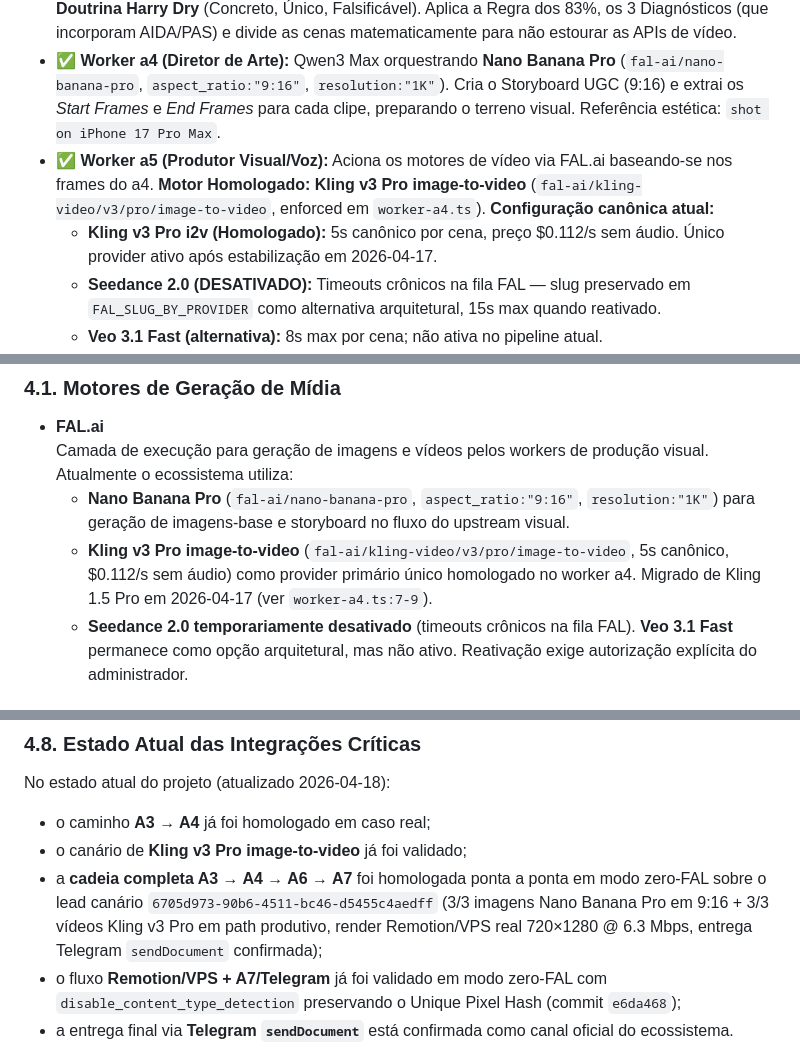
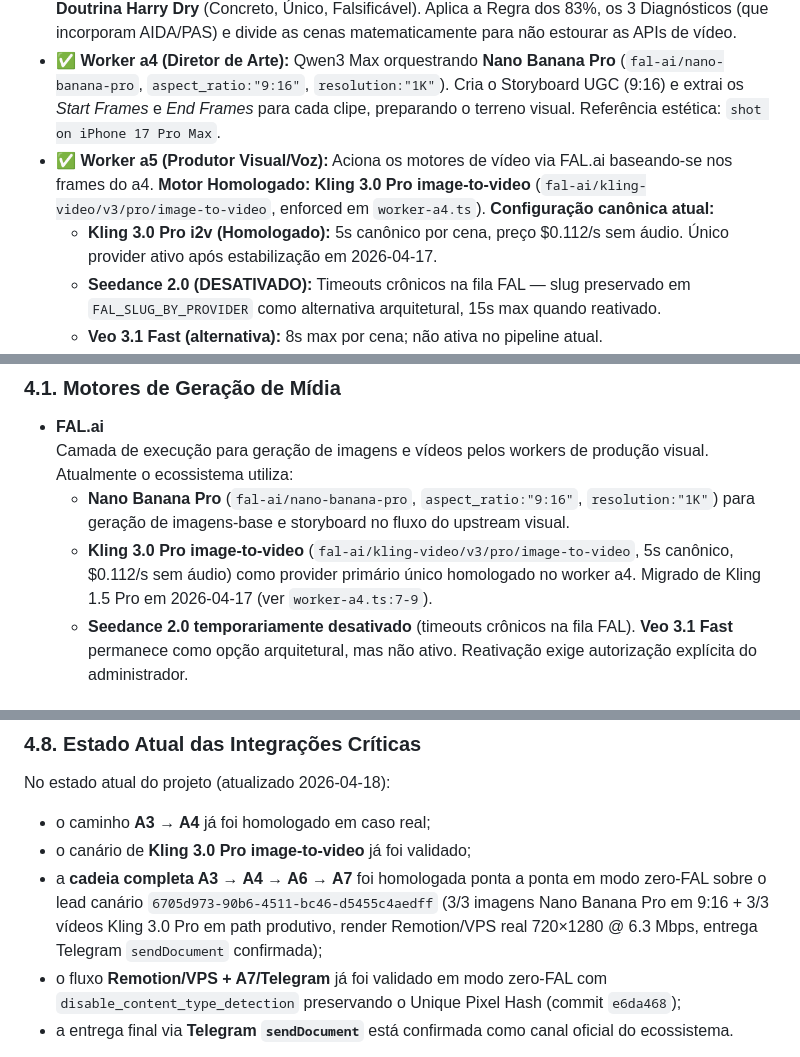
Before and after one commit to Tonimusic9/mrtok-video-factory, a Markdown page: Documento-Mestre-de-Arquitetura.md, 3 parts joined by grey strips. Rendered like a GitHub page.

Commit message:
docs(kling): normaliza nomenclatura textual Kling 3.0 Pro

```diff
--- a/Documento-Mestre-de-Arquitetura.md
+++ b/Documento-Mestre-de-Arquitetura.md
@@ -34,8 +34,8 @@ A arquitetura resolve isso com:
 * ⏳ **Worker a1 (Extrator Multimodal):** Gemini 3.0 Flash. Realiza a ingestão de vídeo/áudio de referências virais para mapear *beats* emocionais, ritmo de cortes e fazer a engenharia reversa da retenção.
 * ✅ **Worker a3 (Scriptwriter):** Qwen3 Max. (*Smoke pass: ~12s*). Redige roteiros PT-BR baseados na **Doutrina Harry Dry** (Concreto, Único, Falsificável). Aplica a Regra dos 83%, os 3 Diagnósticos (que incorporam AIDA/PAS) e divide as cenas matematicamente para não estourar as APIs de vídeo.
 * ✅ **Worker a4 (Diretor de Arte):** Qwen3 Max orquestrando **Nano Banana Pro** (`fal-ai/nano-banana-pro`, `aspect_ratio:"9:16"`, `resolution:"1K"`). Cria o Storyboard UGC (9:16) e extrai os *Start Frames* e *End Frames* para cada clipe, preparando o terreno visual. Referência estética: `shot on iPhone 17 Pro Max`.
-* ✅ **Worker a5 (Produtor Visual/Voz):** Aciona os motores de vídeo via FAL.ai baseando-se nos frames do a4. **Motor Homologado: Kling v3 Pro image-to-video** (`fal-ai/kling-video/v3/pro/image-to-video`, enforced em `worker-a4.ts`). **Configuração canônica atual:**
-  - **Kling v3 Pro i2v (Homologado):** 5s canônico por cena, preço $0.112/s sem áudio. Único provider ativo após estabilização em 2026-04-17.
+* ✅ **Worker a5 (Produtor Visual/Voz):** Aciona os motores de vídeo via FAL.ai baseando-se nos frames do a4. **Motor Homologado: Kling 3.0 Pro image-to-video** (`fal-ai/kling-video/v3/pro/image-to-video`, enforced em `worker-a4.ts`). **Configuração canônica atual:**
+  - **Kling 3.0 Pro i2v (Homologado):** 5s canônico por cena, preço $0.112/s sem áudio. Único provider ativo após estabilização em 2026-04-17.
   - **Seedance 2.0 (DESATIVADO):** Timeouts crônicos na fila FAL — slug preservado em `FAL_SLUG_BY_PROVIDER` como alternativa arquitetural, 15s max quando reativado.
   - **Veo 3.1 Fast (alternativa):** 8s max por cena; não ativa no pipeline atual.
   - **Resolução Canônica:** 720x1280 (720p Vertical 9:16).
@@ -128,7 +128,7 @@ Para que o framework funcione fora do `dry_run` e gere valor real, o ecossistema
 - **FAL.ai**
   Camada de execução para geração de imagens e vídeos pelos workers de produção visual. Atualmente o ecossistema utiliza:
   - **Nano Banana Pro** (`fal-ai/nano-banana-pro`, `aspect_ratio:"9:16"`, `resolution:"1K"`) para geração de imagens-base e storyboard no fluxo do upstream visual.
-  - **Kling v3 Pro image-to-video** (`fal-ai/kling-video/v3/pro/image-to-video`, 5s canônico, $0.112/s sem áudio) como provider primário único homologado no worker a4. Migrado de Kling 1.5 Pro em 2026-04-17 (ver `worker-a4.ts:7-9`).
+  - **Kling 3.0 Pro image-to-video** (`fal-ai/kling-video/v3/pro/image-to-video`, 5s canônico, $0.112/s sem áudio) como provider primário único homologado no worker a4. Migrado de Kling 1.5 Pro em 2026-04-17 (ver `worker-a4.ts:7-9`).
   - **Seedance 2.0 temporariamente desativado** (timeouts crônicos na fila FAL). **Veo 3.1 Fast** permanece como opção arquitetural, mas não ativo. Reativação exige autorização explícita do administrador.
 
 ### 4.2. Renderização, Montagem e Pós-Produção
@@ -179,8 +179,8 @@ Essas ferramentas apoiam a operação, mas **não substituem a hierarquia de ver
 ### 4.8. Estado Atual das Integrações Críticas
 No estado atual do projeto (atualizado 2026-04-18):
 - o caminho **A3 → A4** já foi homologado em caso real;
-- o canário de **Kling v3 Pro image-to-video** já foi validado;
-- a **cadeia completa A3 → A4 → A6 → A7** foi homologada ponta a ponta em modo zero-FAL sobre o lead canário `6705d973-90b6-4511-bc46-d5455c4aedff` (3/3 imagens Nano Banana Pro em 9:16 + 3/3 vídeos Kling v3 Pro em path produtivo, render Remotion/VPS real 720×1280 @ 6.3 Mbps, entrega Telegram `sendDocument` confirmada);
+- o canário de **Kling 3.0 Pro image-to-video** já foi validado;
+- a **cadeia completa A3 → A4 → A6 → A7** foi homologada ponta a ponta em modo zero-FAL sobre o lead canário `6705d973-90b6-4511-bc46-d5455c4aedff` (3/3 imagens Nano Banana Pro em 9:16 + 3/3 vídeos Kling 3.0 Pro em path produtivo, render Remotion/VPS real 720×1280 @ 6.3 Mbps, entrega Telegram `sendDocument` confirmada);
 - o fluxo **Remotion/VPS + A7/Telegram** já foi validado em modo zero-FAL com `disable_content_type_detection` preservando o Unique Pixel Hash (commit `e6da468`);
 - a entrega final via **Telegram `sendDocument`** está confirmada como canal oficial do ecossistema.
 
```
Also changed, not shown: CLAUDE.md (+4 -4 lines).
